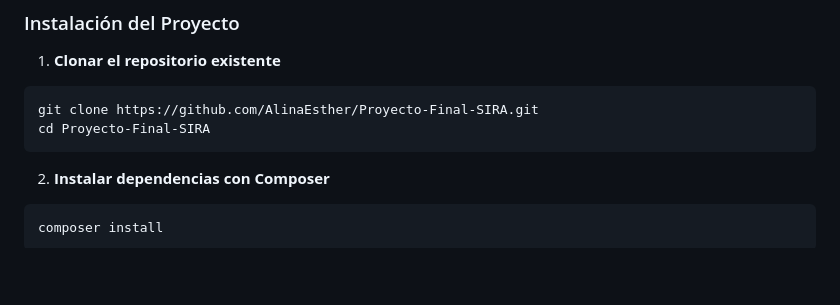
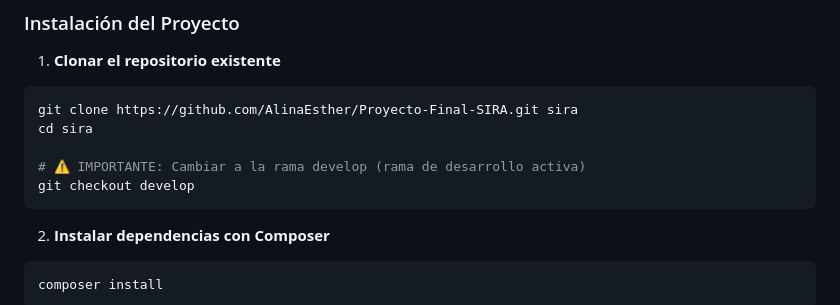
Before and after one commit to AlinaEsther/Proyecto-Final-SIRA, a Markdown page: README.md, the part around the change. GitHub-like rendering; blank space fills up the shorter version.

Commit message:
Actualizacion de la documentacion

````diff
--- a/README.md
+++ b/README.md
@@ -28,8 +28,11 @@ SIRA es una plataforma web innovadora que personaliza la experiencia de aprendiz
 
 1. **Clonar el repositorio existente**
 ```bash
-git clone https://github.com/AlinaEsther/Proyecto-Final-SIRA.git
-cd Proyecto-Final-SIRA
+git clone https://github.com/AlinaEsther/Proyecto-Final-SIRA.git sira
+cd sira
+
+# ⚠️ IMPORTANTE: Cambiar a la rama develop (rama de desarrollo activa)
+git checkout develop
 ```
 
 2. **Instalar dependencias con Composer**
````
